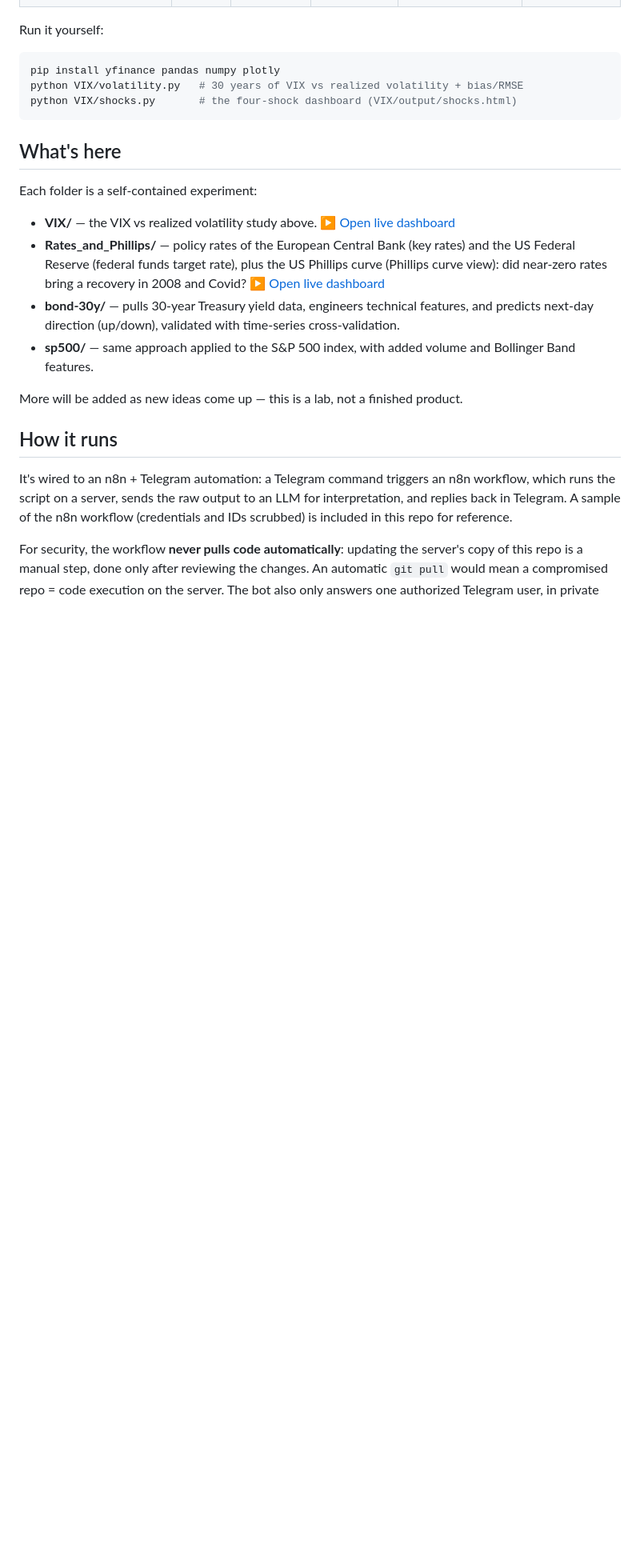
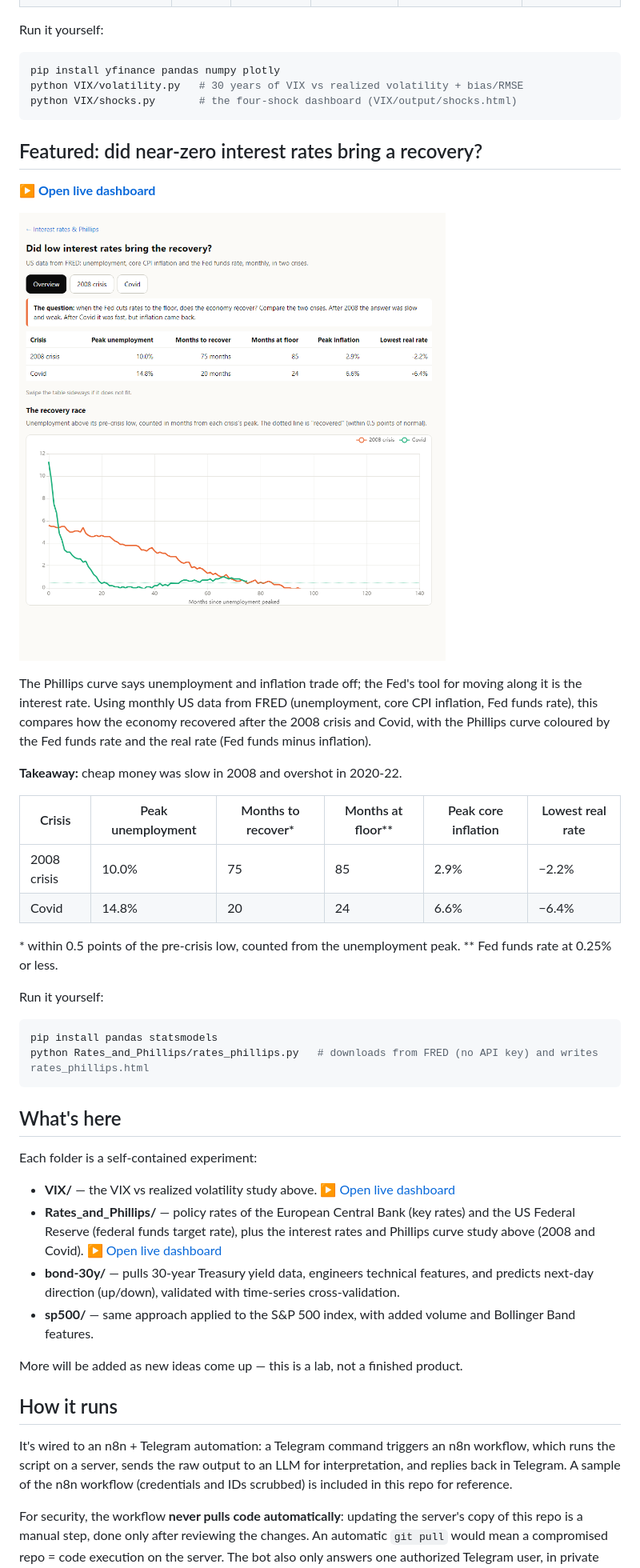
Before and after one commit to ManuCem/Macro-Quant-Lab, a Markdown page: README.md, the part around the change. Shown: that part at 80% size. Drawn GitHub-style; pictures changed too: Rates_and_Phillips/rates_phillips_preview.png (added); blank space fills up the shorter version.

````diff
--- a/README.md
+++ b/README.md
@@ -37,6 +37,35 @@ python VIX/volatility.py   # 30 years of VIX vs realized volatility + bias/RMSE
 python VIX/shocks.py       # the four-shock dashboard (VIX/output/shocks.html)
 ```
 
+## Featured: did near-zero interest rates bring a recovery?
+
+**[▶ Open live dashboard](https://manucem.github.io/Macro-Quant-Lab/Rates_and_Phillips/rates_phillips.html)**
+
+[![Recovery race: unemployment after the 2008 crisis and Covid](Rates_and_Phillips/rates_phillips_preview.png)](https://manucem.github.io/Macro-Quant-Lab/Rates_and_Phillips/rates_phillips.html)
+
+The Phillips curve says unemployment and inflation trade off; the Fed's tool for
+moving along it is the interest rate. Using monthly US data from FRED (unemployment,
+core CPI inflation, Fed funds rate), this compares how the economy recovered after
+the 2008 crisis and Covid, with the Phillips curve coloured by the Fed funds rate and
+the real rate (Fed funds minus inflation).
+
+**Takeaway:** cheap money was slow in 2008 and overshot in 2020-22.
+
+| Crisis | Peak unemployment | Months to recover* | Months at floor** | Peak core inflation | Lowest real rate |
+|---|---|---|---|---|---|
+| 2008 crisis | 10.0% | 75 | 85 | 2.9% | −2.2% |
+| Covid | 14.8% | 20 | 24 | 6.6% | −6.4% |
+
+\* within 0.5 points of the pre-crisis low, counted from the unemployment peak.
+\*\* Fed funds rate at 0.25% or less.
+
+Run it yourself:
+
+```bash
+pip install pandas statsmodels
+python Rates_and_Phillips/rates_phillips.py   # downloads from FRED (no API key) and writes rates_phillips.html
+```
+
 ## What's here
 
 Each folder is a self-contained experiment:
@@ -44,8 +73,8 @@ Each folder is a self-contained experiment:
 - **VIX/** — the VIX vs realized volatility study above.
   [▶ Open live dashboard](https://manucem.github.io/Macro-Quant-Lab/VIX/output/shocks.html)
 - **Rates_and_Phillips/** — policy rates of the European Central Bank (key rates) and
-  the US Federal Reserve (federal funds target rate), plus the US Phillips curve
-  (Phillips curve view): did near-zero rates bring a recovery in 2008 and Covid?
+  the US Federal Reserve (federal funds target rate), plus the interest rates and
+  Phillips curve study above (2008 and Covid).
   [▶ Open live dashboard](https://manucem.github.io/Macro-Quant-Lab/Rates_and_Phillips/index.html)
 - **bond-30y/** — pulls 30-year Treasury yield data, engineers technical
   features, and predicts next-day direction (up/down), validated with
````
Also changed, not shown: 3 other files.
